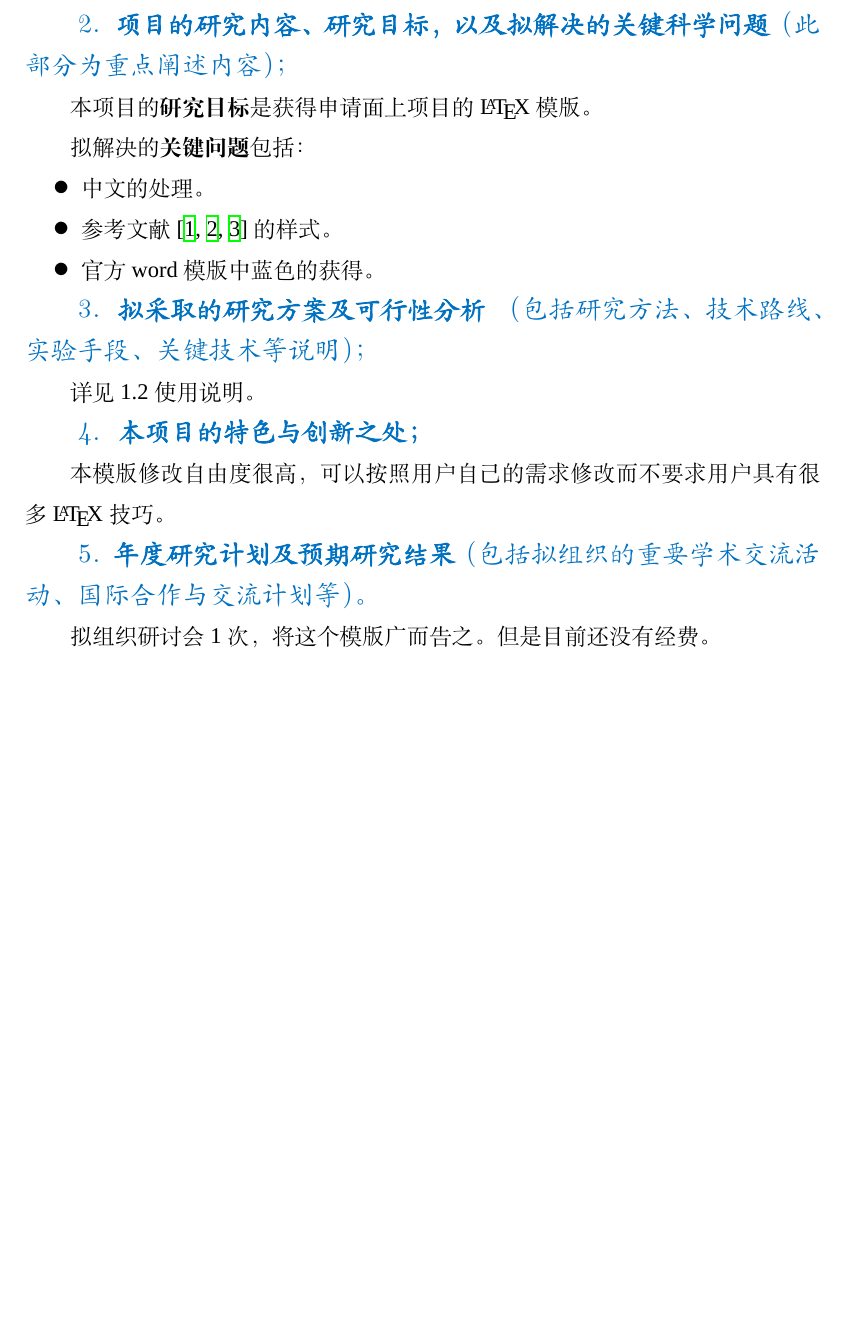
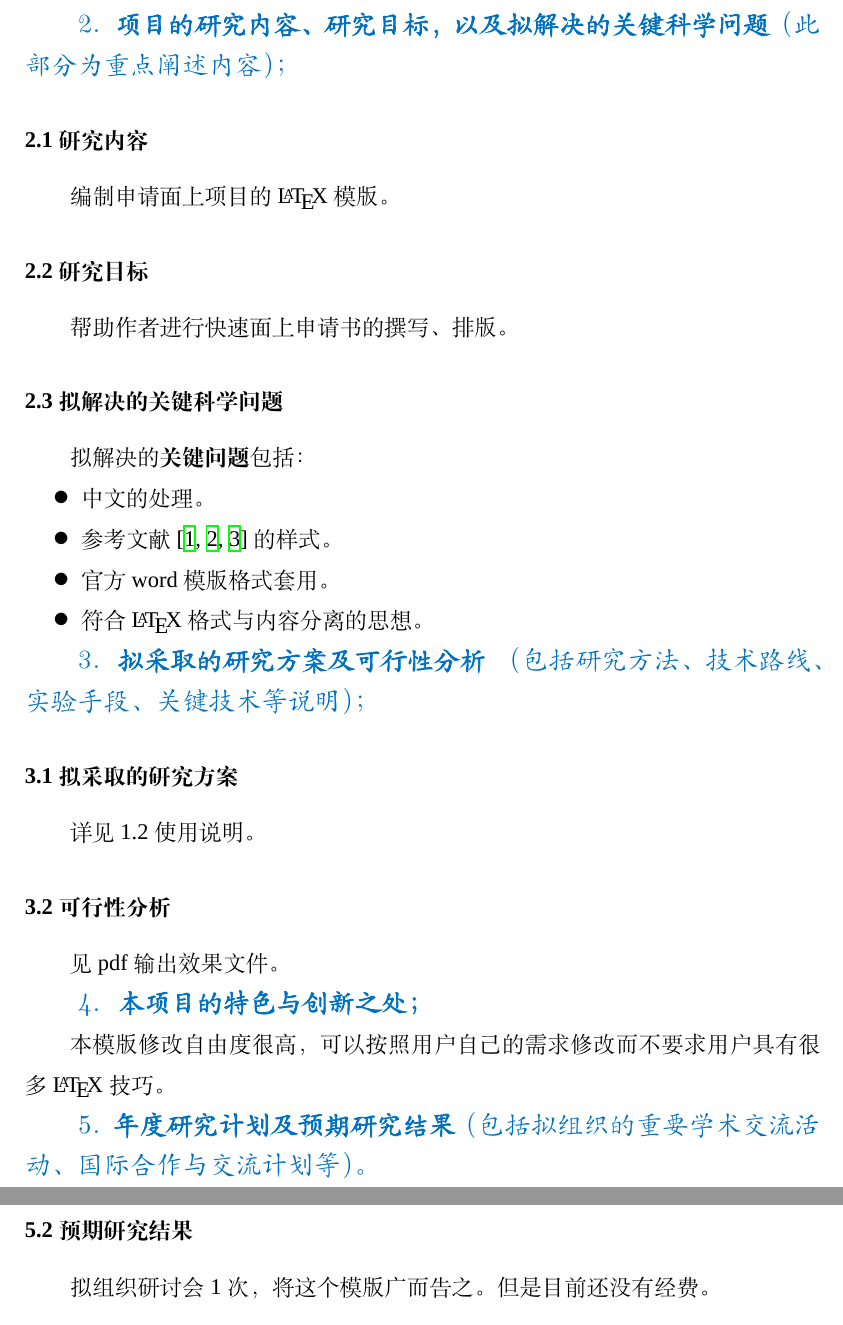
Before and after one commit to Ruzim/NSFC-application-template-latex, a LaTeX document (nsfc-temp.tex): part of page 4 of 5 before the commit and two parts of pages 4 and 5 of 6 after it, the two joined at a grey line, cut so that both start at the same text, the shorter picture padded with empty space. Compiled offline with XeLaTeX; a missing font is replaced by an installed copy or a similar font.

Commit message:
加入基本章节的分割。

```diff
--- a/nsfc-temp.tex
+++ b/nsfc-temp.tex
@@ -67,21 +67,29 @@
 \bibliography{myexample}
 \makecontent
 
-本项目的{\bfseries 研究目标}是获得申请面上项目的\LaTeX 模版。
+\subsubsection{2.1 研究内容}
+编制申请面上项目的\LaTeX 模版。
 
+\subsubsection{2.2 研究目标}
+帮助作者进行快速面上申请书的撰写、排版。
+
+\subsubsection{2.3 拟解决的关键科学问题}
 拟解决的{\bfseries 关键问题}包括：
 
 \begin{itemize}
 \item 中文的处理。
 \item 参考文献\cite{John1997,Smith1900,Piter1992}的样式。
-\item 官方word模版中蓝色的获得。
+\item 官方word模版格式套用。
+\item 符合\LaTeX 格式与内容分离的思想。
 \end{itemize}
-
-
 
 \makeproposal
 
+\subsubsection{3.1 拟采取的研究方案}
 详见1.2使用说明。
+
+\subsubsection{3.2 可行性分析}
+见pdf输出效果文件。
 
 \makeinnovation
 
@@ -89,6 +97,9 @@
 
 \makeplan
 
+\subsubsection{5.1 年度研究计划}
+
+\subsubsection{5.2 预期研究结果}
 拟组织研讨会1次，将这个模版广而告之。但是目前还没有经费。
 
 \makeresearchbase
```
